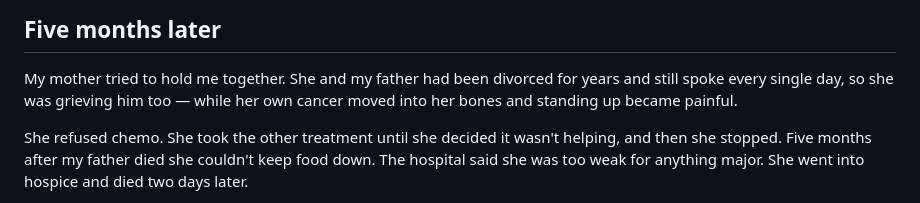
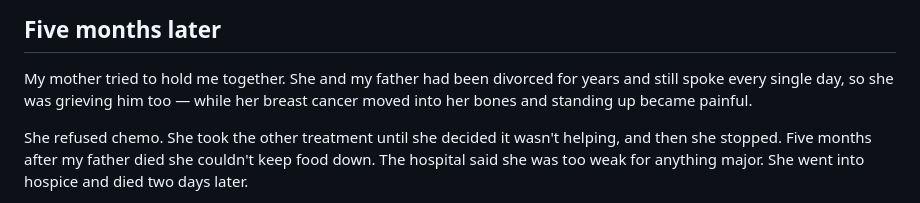
Before and after one commit to cgdewhur/cv, a Markdown page: content/vaultxl/our-story.md, the part around the change. Drawn GitHub-style.

```diff
--- a/content/vaultxl/our-story.md
+++ b/content/vaultxl/our-story.md
@@ -77,7 +77,7 @@ football, or hear whatever strange corner of history he'd gotten into that week.
 
 My mother tried to hold me together. She and my father had been divorced for
 years and still spoke every single day, so she was grieving him too — while her
-own cancer moved into her bones and standing up became painful.
+breast cancer moved into her bones and standing up became painful.
 
 She refused chemo. She took the other treatment until she decided it wasn't
 helping, and then she stopped. Five months after my father died she couldn't
```
Also changed, not shown: content/vaultxl/README.md (+4 -2 lines).
